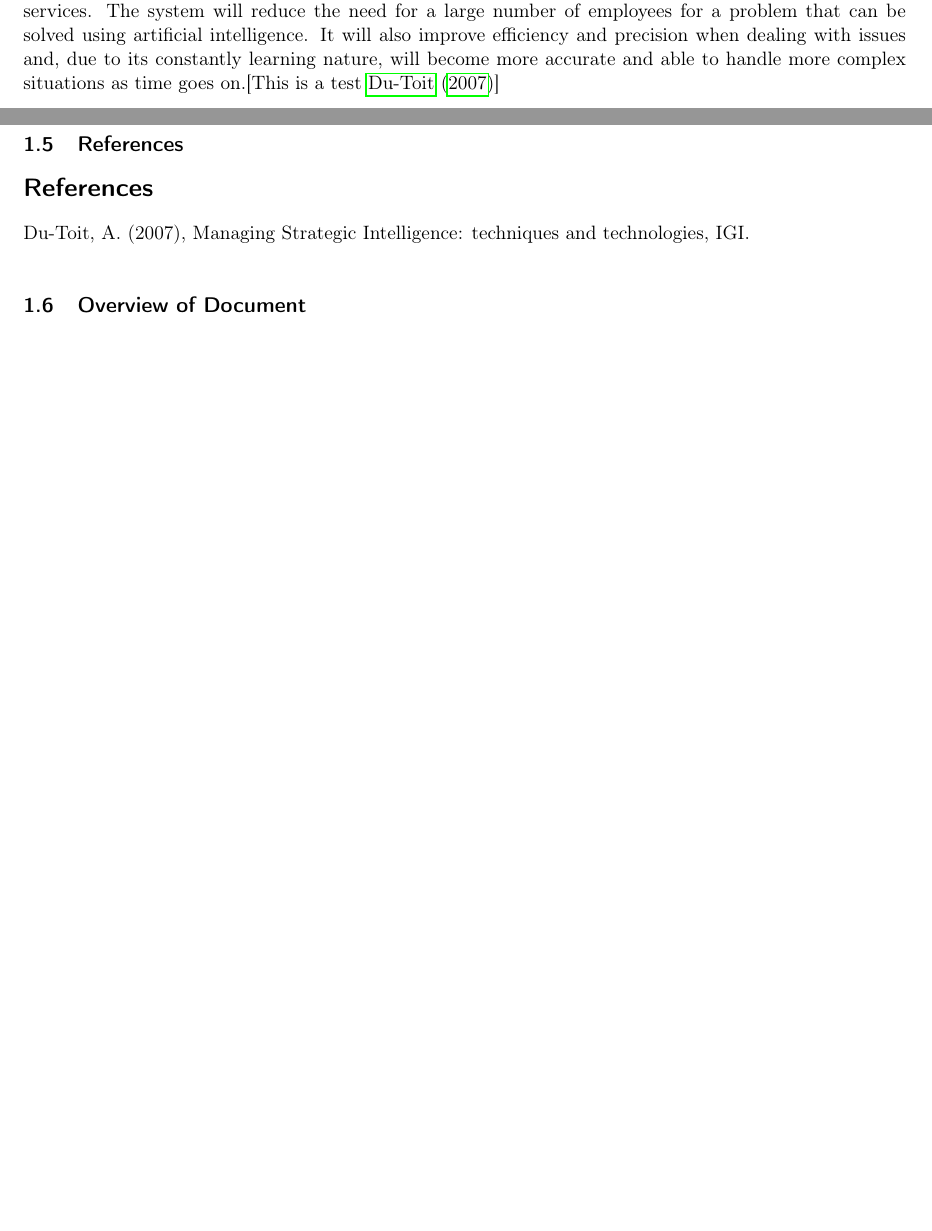
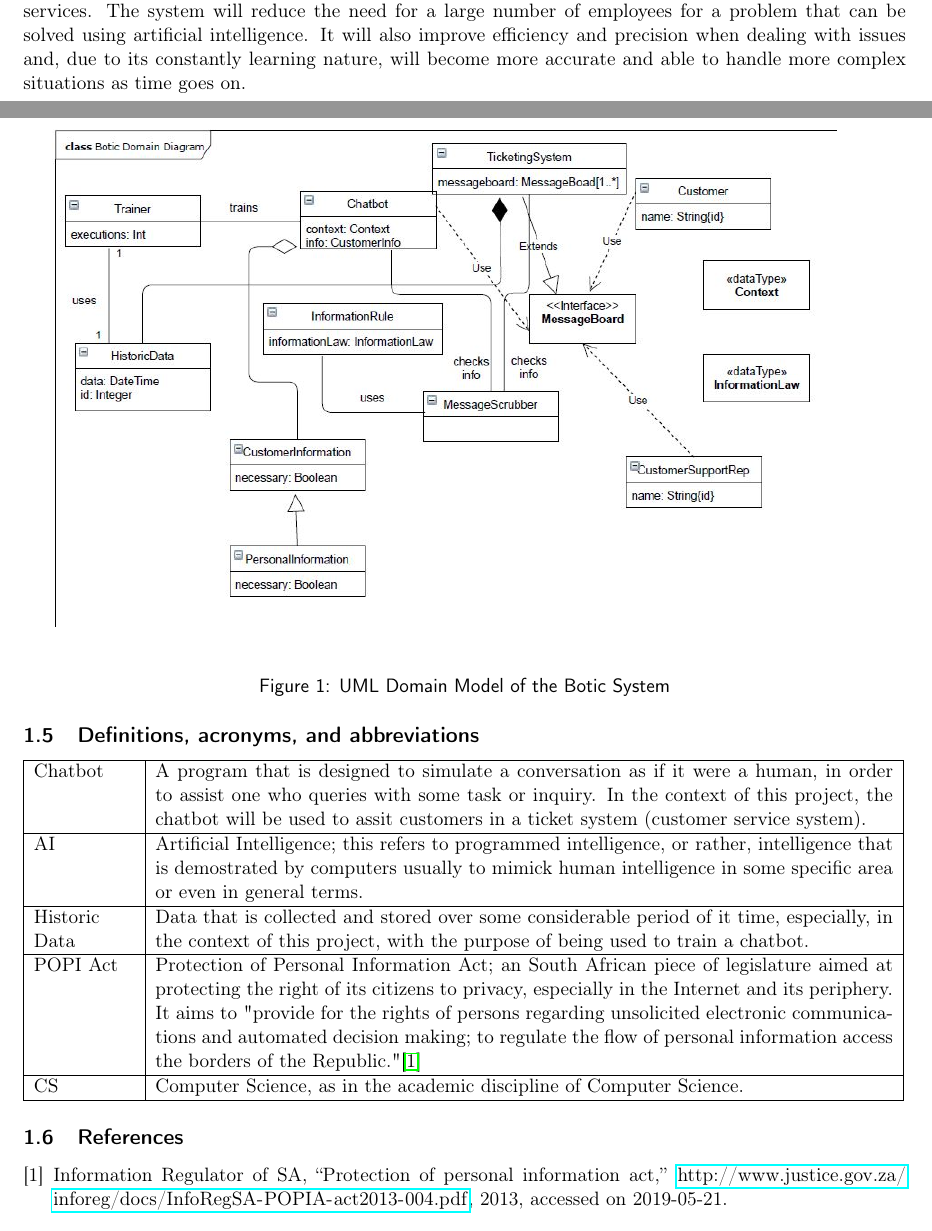
Before and after one commit to cos301-2019-se/Botic, a LaTeX document (docs/uncompiled/SRS/Botic_SRS.tex): two parts of pages 3 and 4 of 10 before the commit and two parts of pages 3 and 4 of 11 after it, joined at a grey line, cut so that both start at the same text, the shorter picture padded with empty space. Compiled offline with pdfLaTeX.

Commit message:
Definitions; Referrence Documents; Bibliography

```diff
--- a/docs/uncompiled/SRS/Botic_SRS.tex
+++ b/docs/uncompiled/SRS/Botic_SRS.tex
@@ -9,6 +9,9 @@
 \usepackage[margin=2.0cm]{geometry}
 \usepackage{bookmark}
 
+%%Figures
+\usepackage{float}
+
 \usepackage{mathpazo}
 
 %%Font
@@ -18,7 +21,9 @@
 
 %%Packages for Referrences
 \usepackage{url}
-\usepackage{natbib}
+\usepackage{etoolbox}
+\patchcmd{\thebibliography}{\section*{\refname}}{}{}{}
+\patchcmd{\thebibliography}{\addcontentsline{toc}{section}{\refname}}{}{}{}
 
 \begin{document}
  \renewcommand{\familydefault}{\sfdefault}
@@ -65,7 +70,30 @@ What if one central system could seamlessly record, interpret and act on the req
 
 Should the system be unable to find a suitable solution, the request will be handed off to the appropriate customer representative who will then deal with the request. Once that case has been handled, the system will have learned how to deal with future requests of that type and will be able to return a response based on this learning. This will ensure a high level of efficacy for the system as a whole.\par
 
-Botic will be the front-line for any company that provides customer service feedback facilities or services. The system will reduce the need for a large number of employees for a problem that can be solved using artificial intelligence. It will also improve efficiency and precision when dealing with issues and, due to its constantly learning nature, will become more accurate and able to handle more complex situations as time goes on.[This is a test \cite{Book:1}]
+Botic will be the front-line for any company that provides customer service feedback facilities or services. The system will reduce the need for a large number of employees for a problem that can be solved using artificial intelligence. It will also improve efficiency and precision when dealing with issues and, due to its constantly learning nature, will become more accurate and able to handle more complex situations as time goes on.
 
-\subsection{Glossary}
+\subsection{UML Domain Model}
+
+\begin{figure}[H]
+	\centering
+ 	\includegraphics[width=1.0\textwidth]{../../images/Botic_Domain_Diagram.jpg}
+	\caption{UML Domain Model of the Botic System}
+\end{figure}
+
+\subsection{Definitions, acronyms, and abbreviations}
+
+\begin{tabular}{ |p{2cm}|p{14.7cm}| }
+\hline
+Chatbot & A program that is designed to simulate a conversation as if it were a human, in order to assist one who queries with some task or inquiry. In the context of this project, the chatbot will be used to assit customers in a ticket system (customer service system). \\
+\hline
+AI & Artificial Intelligence;  this refers to programmed intelligence, or rather, intelligence that is demostrated by computers usually to mimick human intelligence in some specific area or even in general terms.\\
+\hline
+Historic Data & Data that is collected and stored over some considerable period of it time, especially, in the context of this project, with the purpose of being used to train a chatbot. \\
+\hline
+POPI Act & Protection of Personal Information Act; an South African piece of legislature aimed at protecting the right of its citizens to privacy, especially in the Internet and its periphery. It aims to "provide for the rights of persons regarding unsolicited electronic communications and automated decision making; to regulate the flow of personal information access the borders of the Republic."\cite{Legislature:1}\\
+\hline
+CS & Computer Science, as in the academic discipline of Computer Science.\\
+\hline
+\end{tabular}
+
 \subsection{References}
@@ -72,5 +101,4 @@ Botic will be the front-line for any company that provides customer service feed
 \bibliography{references}
-\bibliographystyle{agsm}
 %%IEEE. IEEE Std 830-1998 IEEE Recommended Practice for Software Requirements Specifications. IEEE Computer Society, 1998
 %%http://www.cse.msu.edu/~chengb/RE-491/Papers/SRSExample-webapp.doc
 %%TripleParity docs
```
Also changed, not shown: docs/uncompiled/SRS/references.bib (+11 -24 lines), docs/compiled/Botic_SRS.pdf, docs/referrence/InfoRegSA-POPIA-act2013-004.pdf (added), docs/uncompiled/SRS/Botic_SRS.pdf (deleted), docs/uncompiled/SRS/Botic_SRS.tex (4 more changed lines), 1 other file.
